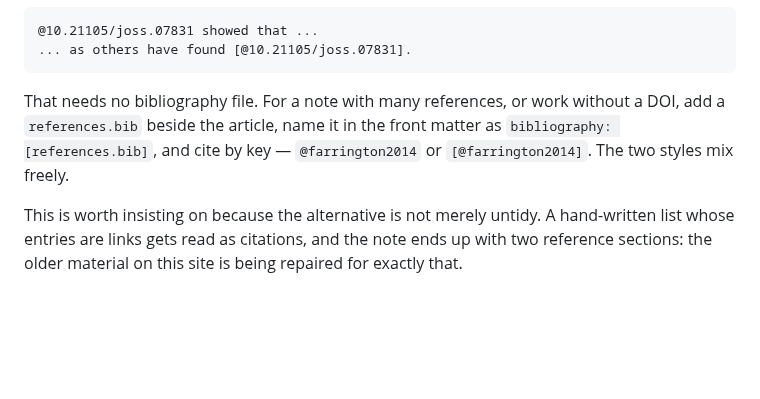
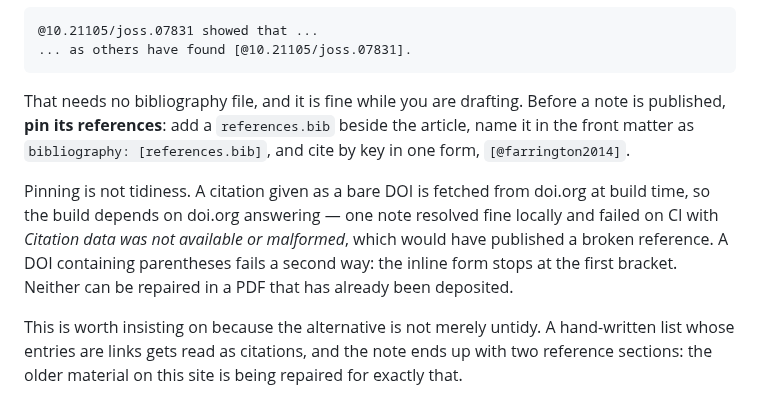
Before and after one commit to Underworld-Technical-Notes/underworldcode.org, a Markdown page: pages-src/submit.md, the part around the change. GitHub-like rendering; blank space fills up the shorter version.

````diff
--- a/pages-src/submit.md
+++ b/pages-src/submit.md
@@ -101,10 +101,17 @@ reference and builds the list for you:
 ... as others have found [@10.21105/joss.07831].
 ```
 
-That needs no bibliography file. For a note with many references, or work
-without a DOI, add a `references.bib` beside the article, name it in the front
-matter as `bibliography: [references.bib]`, and cite by key — `@farrington2014`
-or `[@farrington2014]`. The two styles mix freely.
+That needs no bibliography file, and it is fine while you are drafting. Before a
+note is published, **pin its references**: add a `references.bib` beside the
+article, name it in the front matter as `bibliography: [references.bib]`, and
+cite by key in one form, `[@farrington2014]`.
+
+Pinning is not tidiness. A citation given as a bare DOI is fetched from doi.org
+at build time, so the build depends on doi.org answering — one note resolved
+fine locally and failed on CI with *Citation data was not available or
+malformed*, which would have published a broken reference. A DOI containing
+parentheses fails a second way: the inline form stops at the first bracket.
+Neither can be repaired in a PDF that has already been deposited.
 
 This is worth insisting on because the alternative is not merely untidy. A
 hand-written list whose entries are links gets read as citations, and the note
````
Also changed, not shown: CONTRIBUTING.md (+54 -0 lines).
